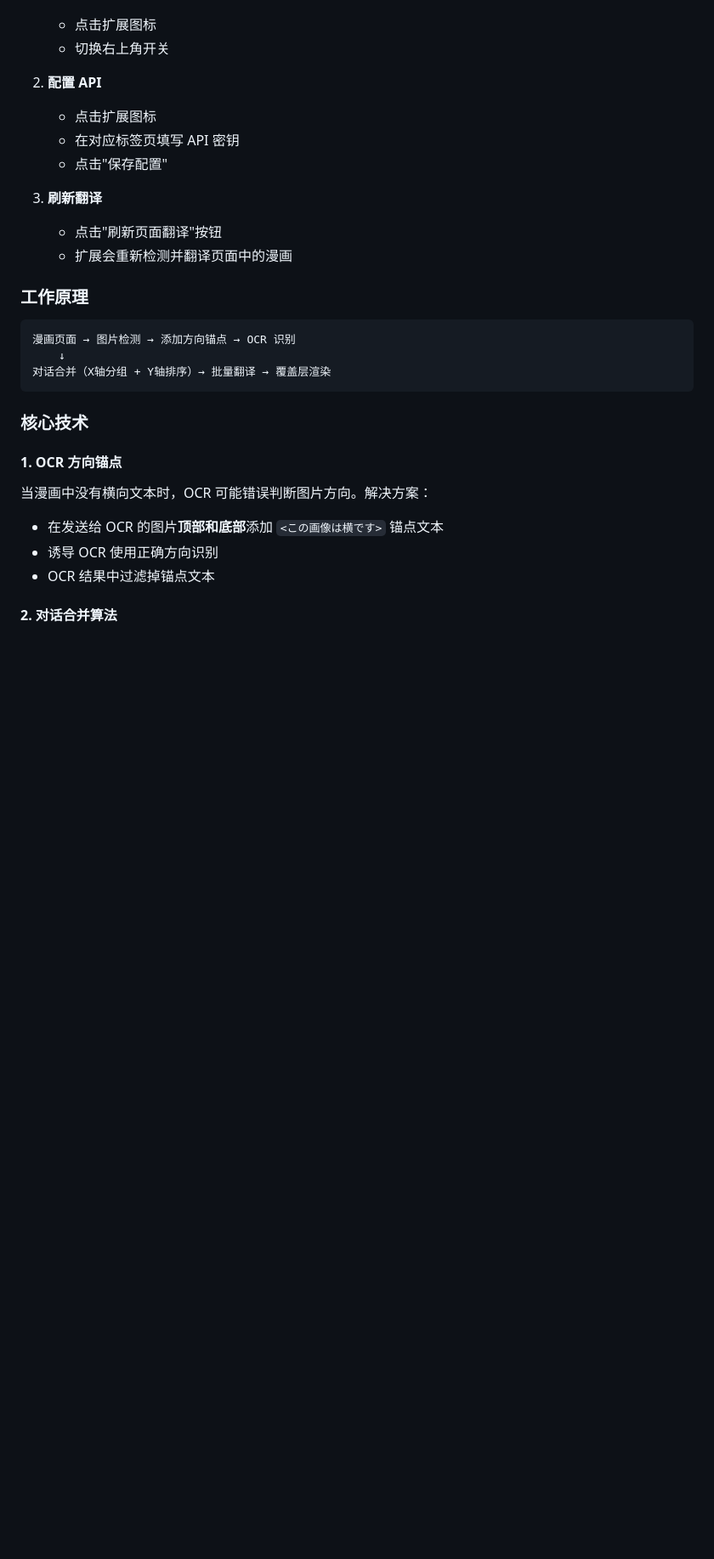
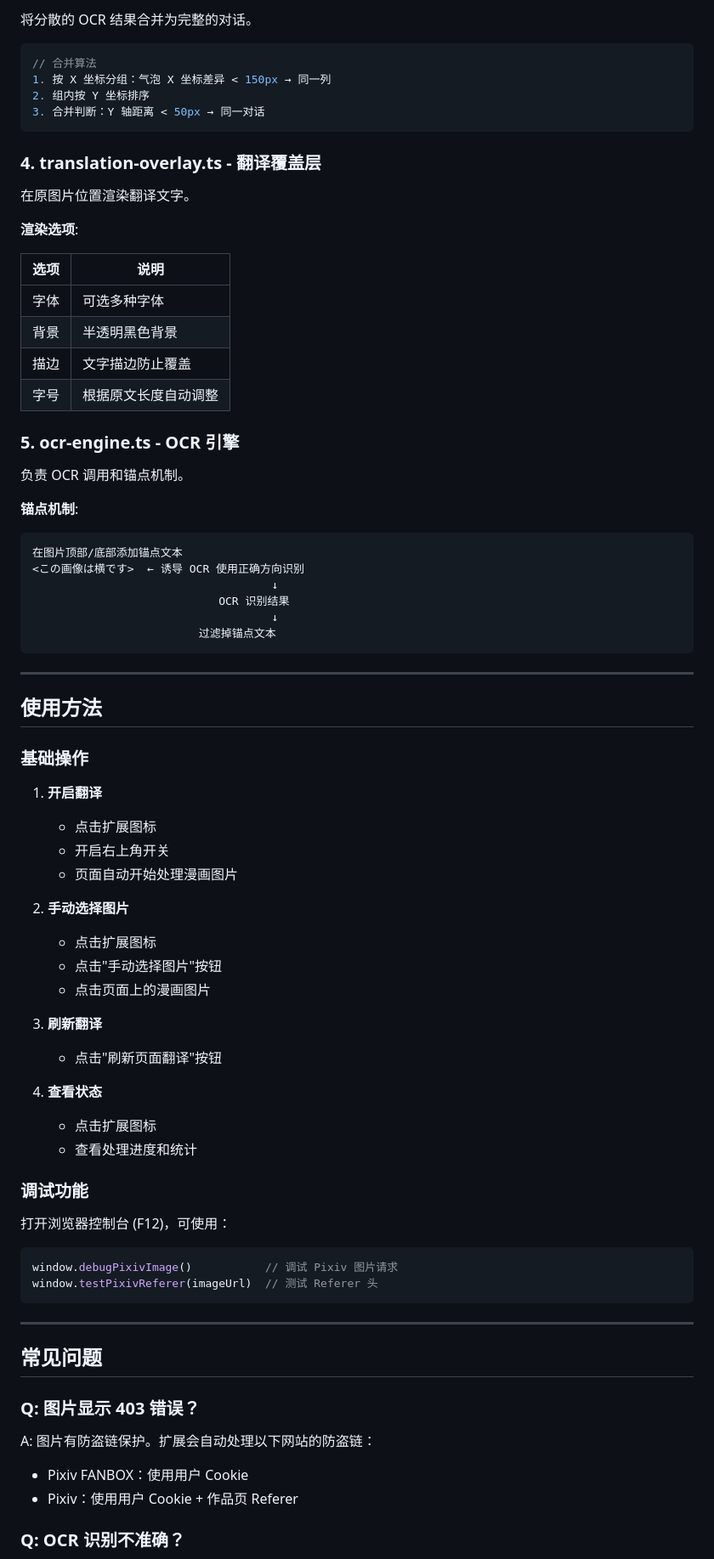
Before and after one commit to akoslarry/manga-lens, a Markdown page: README.md, the part around one of its changes. Shown at 85% size. GitHub-like rendering; blank space fills up the shorter version.

Commit message:
docs: 完全重写 README.md
- 根据实际代码重新编写
- 添加完整架构图
- 详细说明各核心模块功能
- 更新并发控制参数
- 添加支持网站列表和防盗链处理说明
- 添加调试功能说明
- 更新技术栈信息

````diff
--- a/README.md
+++ b/README.md
@@ -129,32 +230,81 @@ manga-lens/
+将分散的 OCR 结果合并为完整的对话。
+
+```typescript
+// 合并算法
+1. 按 X 坐标分组：气泡 X 坐标差异 < 150px → 同一列
+2. 组内按 Y 坐标排序
+3. 合并判断：Y 轴距离 < 50px → 同一对话
+```
+
+### 4. translation-overlay.ts - 翻译覆盖层
+
+在原图片位置渲染翻译文字。
+
+**渲染选项**:
+
+| 选项 | 说明 |
+|------|------|
+| 字体 | 可选多种字体 |
+| 背景 | 半透明黑色背景 |
+| 描边 | 文字描边防止覆盖 |
+| 字号 | 根据原文长度自动调整 |
+
+### 5. ocr-engine.ts - OCR 引擎
+
+负责 OCR 调用和锚点机制。
+
+**锚点机制**:
+
+```
+在图片顶部/底部添加锚点文本
+<この画像は横です>  ← 诱导 OCR 使用正确方向识别
+                                    ↓
+                            OCR 识别结果
+                                    ↓
+                         过滤掉锚点文本
+```
+
+---
+
+## 使用方法
+
+### 基础操作
+
+1. **开启翻译**
    - 点击扩展图标
-   - 切换右上角开关
+   - 开启右上角开关
+   - 页面自动开始处理漫画图片
 
-2. **配置 API**
+2. **手动选择图片**
    - 点击扩展图标
-   - 在对应标签页填写 API 密钥
-   - 点击"保存配置"
+   - 点击"手动选择图片"按钮
+   - 点击页面上的漫画图片
 
 3. **刷新翻译**
    - 点击"刷新页面翻译"按钮
-   - 扩展会重新检测并翻译页面中的漫画
 
-### 工作原理
+4. **查看状态**
+   - 点击扩展图标
+   - 查看处理进度和统计
 
-```
-漫画页面 → 图片检测 → 添加方向锚点 → OCR 识别
-    ↓
-对话合并（X轴分组 + Y轴排序）→ 批量翻译 → 覆盖层渲染
+### 调试功能
+
+打开浏览器控制台 (F12)，可使用：
+
+```javascript
+window.debugPixivImage()           // 调试 Pixiv 图片请求
+window.testPixivReferer(imageUrl)  // 测试 Referer 头
 ```
 
-### 核心技术
+---
 
-#### 1. OCR 方向锚点
+## 常见问题
 
-当漫画中没有横向文本时，OCR 可能错误判断图片方向。解决方案：
+### Q: 图片显示 403 错误？
 
-- 在发送给 OCR 的图片**顶部和底部**添加 `<この画像は横です>` 锚点文本
-- 诱导 OCR 使用正确方向识别
-- OCR 结果中过滤掉锚点文本
+A: 图片有防盗链保护。扩展会自动处理以下网站的防盗链：
+- Pixiv FANBOX：使用用户 Cookie
+- Pixiv：使用用户 Cookie + 作品页 Referer
 
-#### 2. 对话合并算法
+### Q: OCR 识别不准确？
 
````
Also changed, not shown: other parts of README.md (+212 -193 lines).
